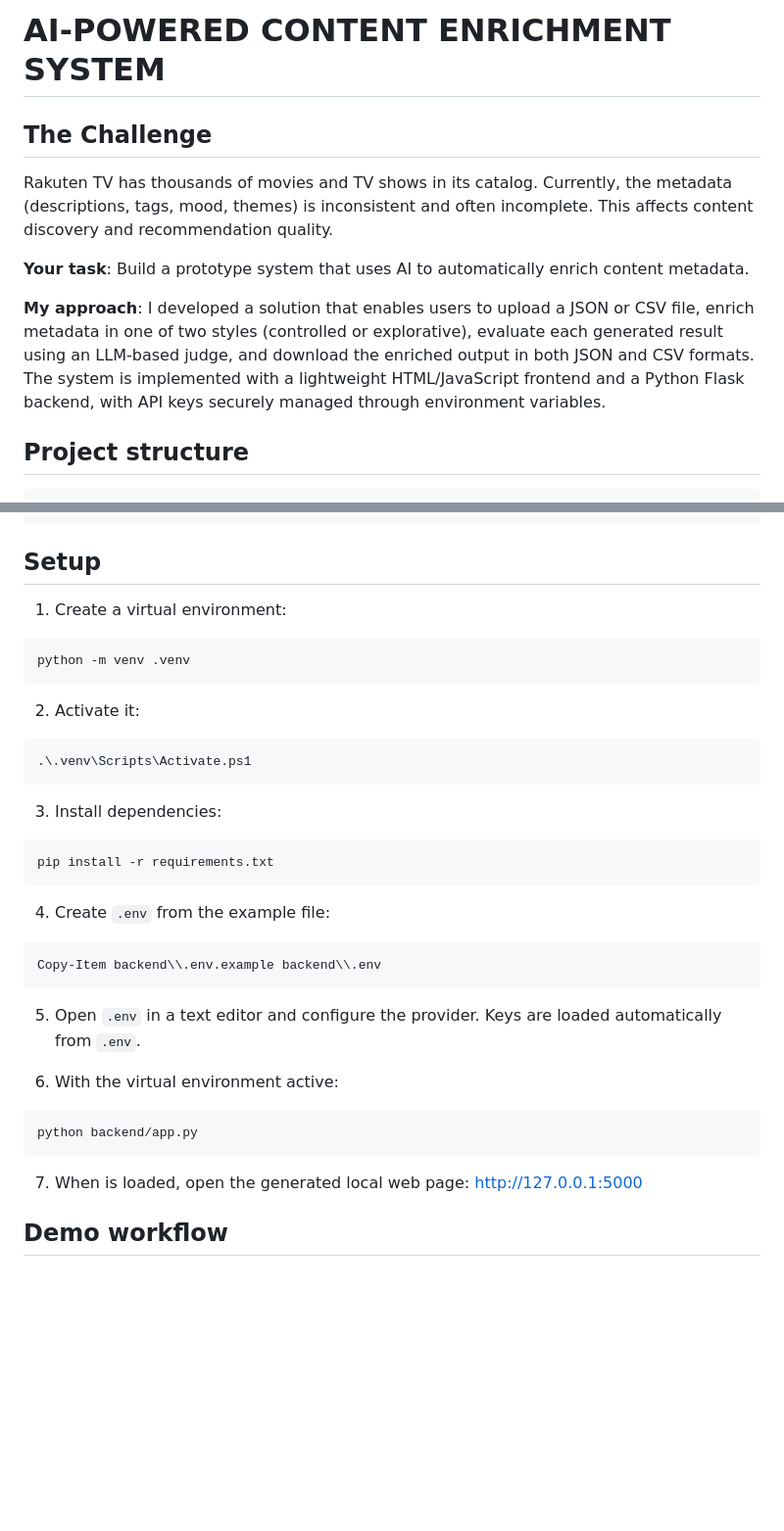
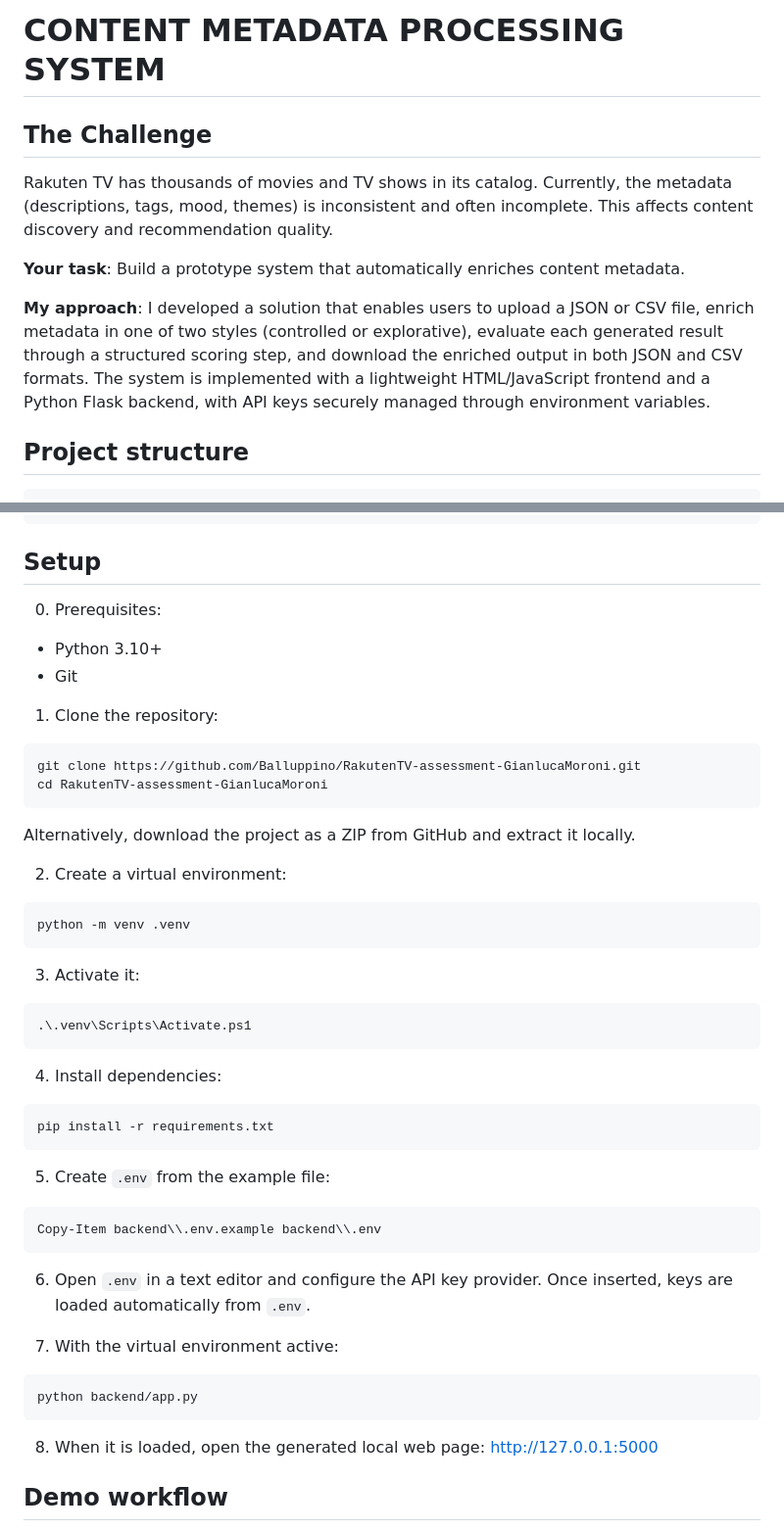
Before and after one commit to Balluppino/RakutenTV-assessment-GianlucaMoroni, a Markdown page: README.md, 2 parts joined by grey strips. Shown at 98% size. Drawn GitHub-style; blank space fills up the shorter version.

````diff
--- a/README.md
+++ b/README.md
@@ -1,12 +1,12 @@
-# AI-POWERED CONTENT ENRICHMENT SYSTEM
+# CONTENT METADATA PROCESSING SYSTEM
 
 ## The Challenge
 
 Rakuten TV has thousands of movies and TV shows in its catalog. Currently, the metadata (descriptions, tags, mood, themes) is inconsistent and often incomplete. This affects content discovery and recommendation quality.
 
-**Your task**: Build a prototype system that uses AI to automatically enrich content metadata.
+**Your task**: Build a prototype system that automatically enriches content metadata.
 
-**My approach**: I developed a solution that enables users to upload a JSON or CSV file, enrich metadata in one of two styles (controlled or explorative), evaluate each generated result using an LLM-based judge, and download the enriched output in both JSON and CSV formats. The system is implemented with a lightweight HTML/JavaScript frontend and a Python Flask backend, with API keys securely managed through environment variables.
+**My approach**: I developed a solution that enables users to upload a JSON or CSV file, enrich metadata in one of two styles (controlled or explorative), evaluate each generated result through a structured scoring step, and download the enriched output in both JSON and CSV formats. The system is implemented with a lightweight HTML/JavaScript frontend and a Python Flask backend, with API keys securely managed through environment variables.
 
 ## Project structure
 
@@ -32,39 +32,52 @@ Rakuten TV has thousands of movies and TV shows in its catalog. Currently, the m
 
 ## Setup
 
-1. Create a virtual environment:
+0. Prerequisites:
+- Python 3.10+
+- Git
+
+1. Clone the repository:
+
+```powershell
+git clone https://github.com/Balluppino/RakutenTV-assessment-GianlucaMoroni.git
+cd RakutenTV-assessment-GianlucaMoroni
+```
+
+Alternatively, download the project as a ZIP from GitHub and extract it locally.
+
+2. Create a virtual environment:
 
 ```powershell
 python -m venv .venv
 ```
 
-2. Activate it:
+3. Activate it:
 
 ```powershell
 .\.venv\Scripts\Activate.ps1
 ```
 
-3. Install dependencies:
+4. Install dependencies:
 
 ```powershell
 pip install -r requirements.txt
 ```
 
-4. Create `.env` from the example file:
+5. Create `.env` from the example file:
 
 ```powershell
 Copy-Item backend\\.env.example backend\\.env
 ```
 
-5. Open `.env` in a text editor and configure the provider. Keys are loaded automatically from `.env`.
+6. Open `.env` in a text editor and configure the API key provider. Once inserted, keys are loaded automatically from `.env`.
 
-6. With the virtual environment active:
+7. With the virtual environment active:
 
 ```powershell
 python backend/app.py
 ```
 
-7. When is loaded, open the generated local web page:
+8. When it is loaded, open the generated local web page:
 [http://127.0.0.1:5000](http://127.0.0.1:5000)
 
 ## Demo workflow
````
Also changed, not shown: other parts of README.md (+6 -8 lines).
